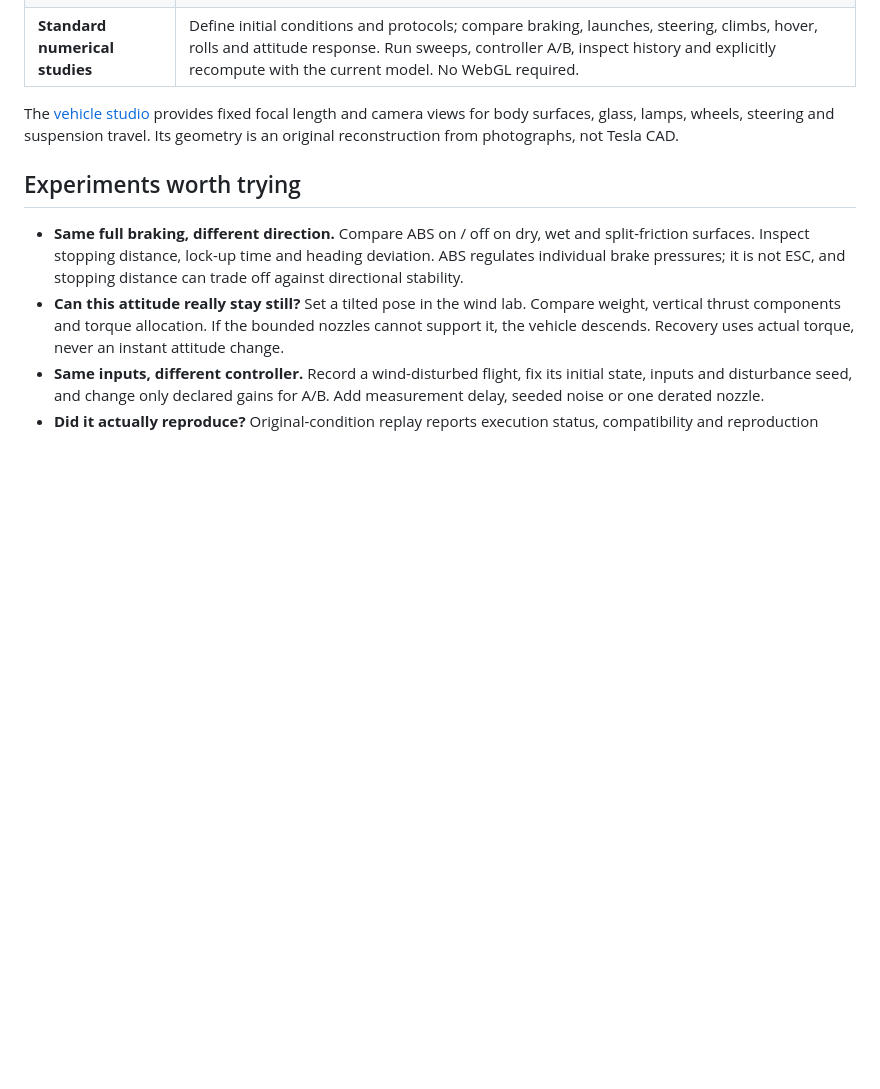
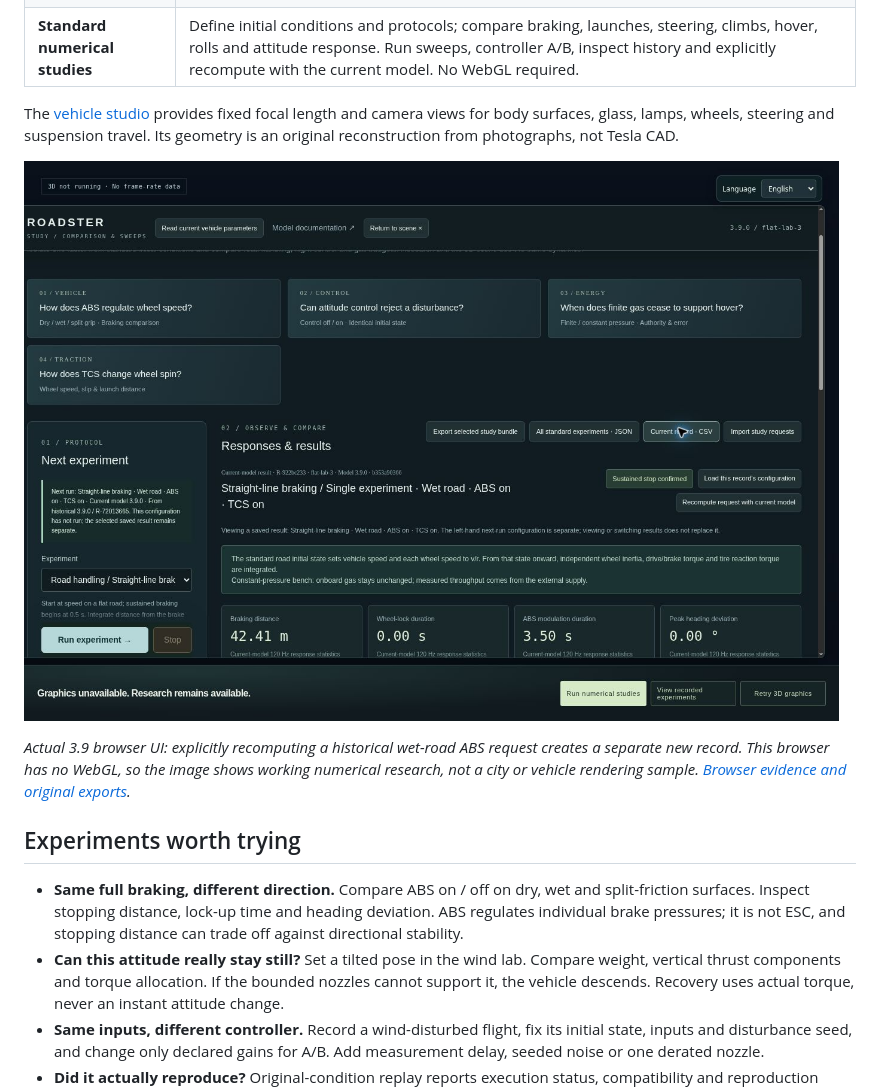
Before and after one commit to Windscode/roadster-flight-lab, a Markdown page: README.en.md, the part around the change. Drawn GitHub-style; pictures changed too: qa/screenshots/3.9-verified-study-webgl-unavailable.jpg (added); blank space fills up the shorter version.

Commit message:
Document native browser verification and preserve original 3.9 exports and screenshots

```diff
--- a/README.en.md
+++ b/README.en.md
@@ -30,6 +30,10 @@ External supply is a convenient practice and comparison condition. It sustains s
 | **Standard numerical studies** | Define initial conditions and protocols; compare braking, launches, steering, climbs, hover, rolls and attitude response. Run sweeps, controller A/B, inspect history and explicitly recompute with the current model. No WebGL required. |
 
 The [vehicle studio](https://windscode.github.io/roadster-flight-lab/vehicle-inspection.html) provides fixed focal length and camera views for body surfaces, glass, lamps, wheels, steering and suspension travel. Its geometry is an original reconstruction from photographs, not Tesla CAD.
+
+![Actual 3.9 English numerical research UI showing wet-road ABS recomputed from a historical request](qa/screenshots/3.9-verified-study-webgl-unavailable.jpg)
+
+*Actual 3.9 browser UI: explicitly recomputing a historical wet-road ABS request creates a separate new record. This browser has no WebGL, so the image shows working numerical research, not a city or vehicle rendering sample. [Browser evidence and original exports](qa/browser-release-3.9.json).*
 
 ## Experiments worth trying
 
```
Also changed, not shown: 3.9-UPDATE-NOTES.md (+2 -0 lines), README.md (+4 -0 lines), qa/screenshots/3.9-english-study-webgl-unavailable.jpg (added), 9 other files.
